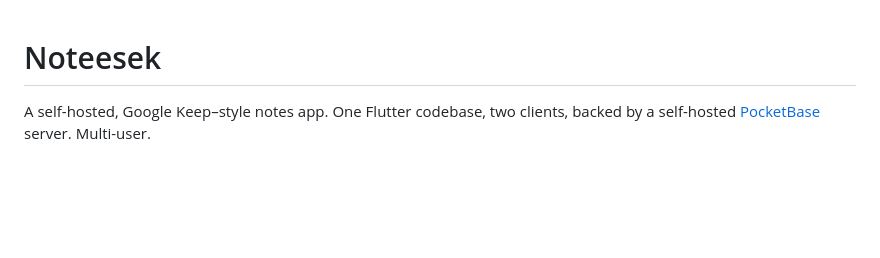
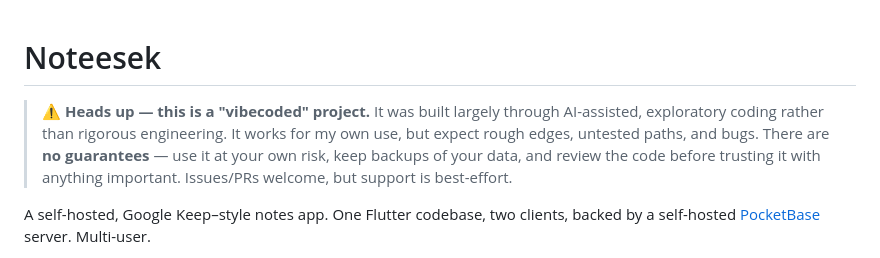
Before and after one commit to Hromad-a/Noteesek, a Markdown page: README.md, the part around the change. Rendered like a GitHub page; blank space fills up the shorter version.

Commit message:
docs: add "vibecoded / use at your own risk" disclaimer to the README
Co-Authored-By: Claude Opus 4.8 <noreply@anthropic.com>

```diff
--- a/README.md
+++ b/README.md
@@ -1,4 +1,11 @@
 # Noteesek
+
+> ⚠️ **Heads up — this is a "vibecoded" project.** It was built largely through
+> AI-assisted, exploratory coding rather than rigorous engineering. It works for
+> my own use, but expect rough edges, untested paths, and bugs. There are **no
+> guarantees** — use it at your own risk, keep backups of your data, and review
+> the code before trusting it with anything important. Issues/PRs welcome, but
+> support is best-effort.
 
 A self-hosted, Google Keep–style notes app. One Flutter codebase, two clients,
 backed by a self-hosted [PocketBase](https://pocketbase.io) server. Multi-user.
```
